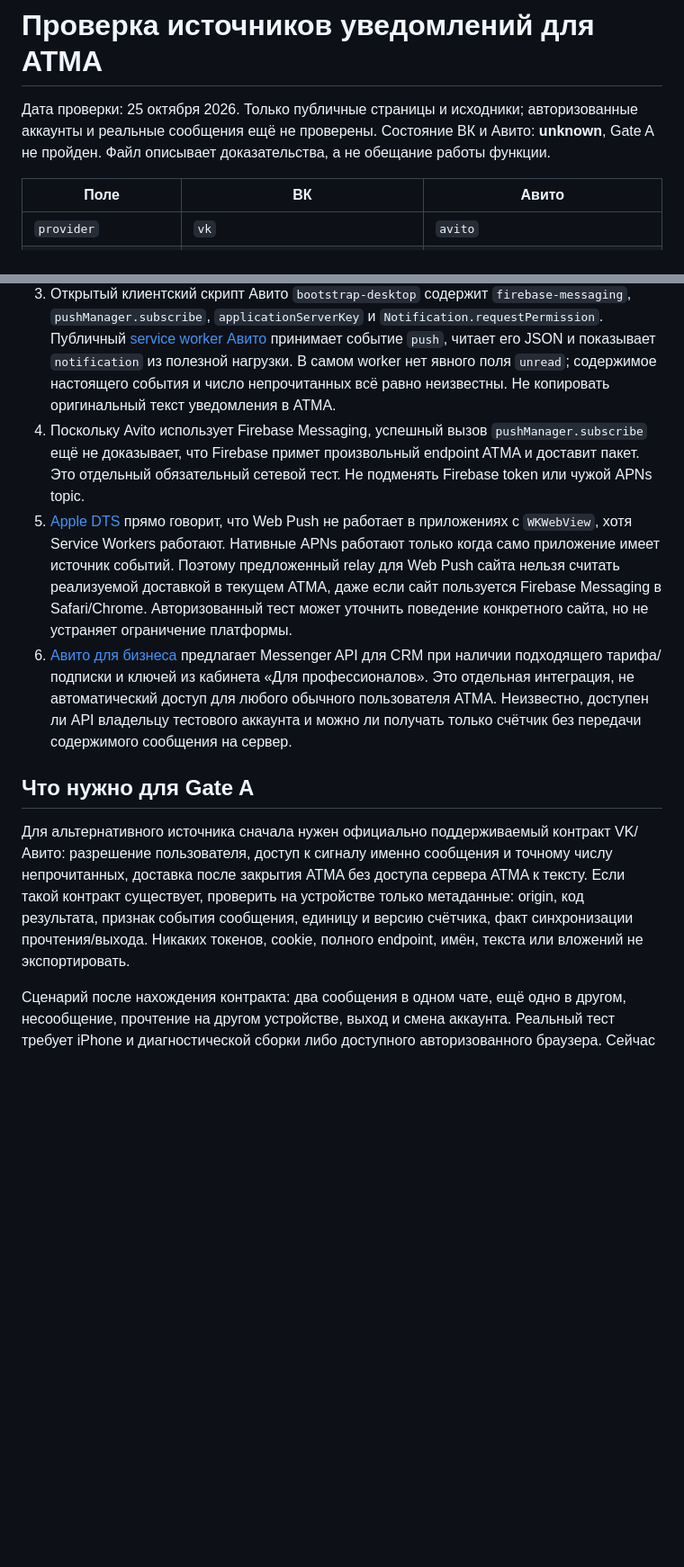
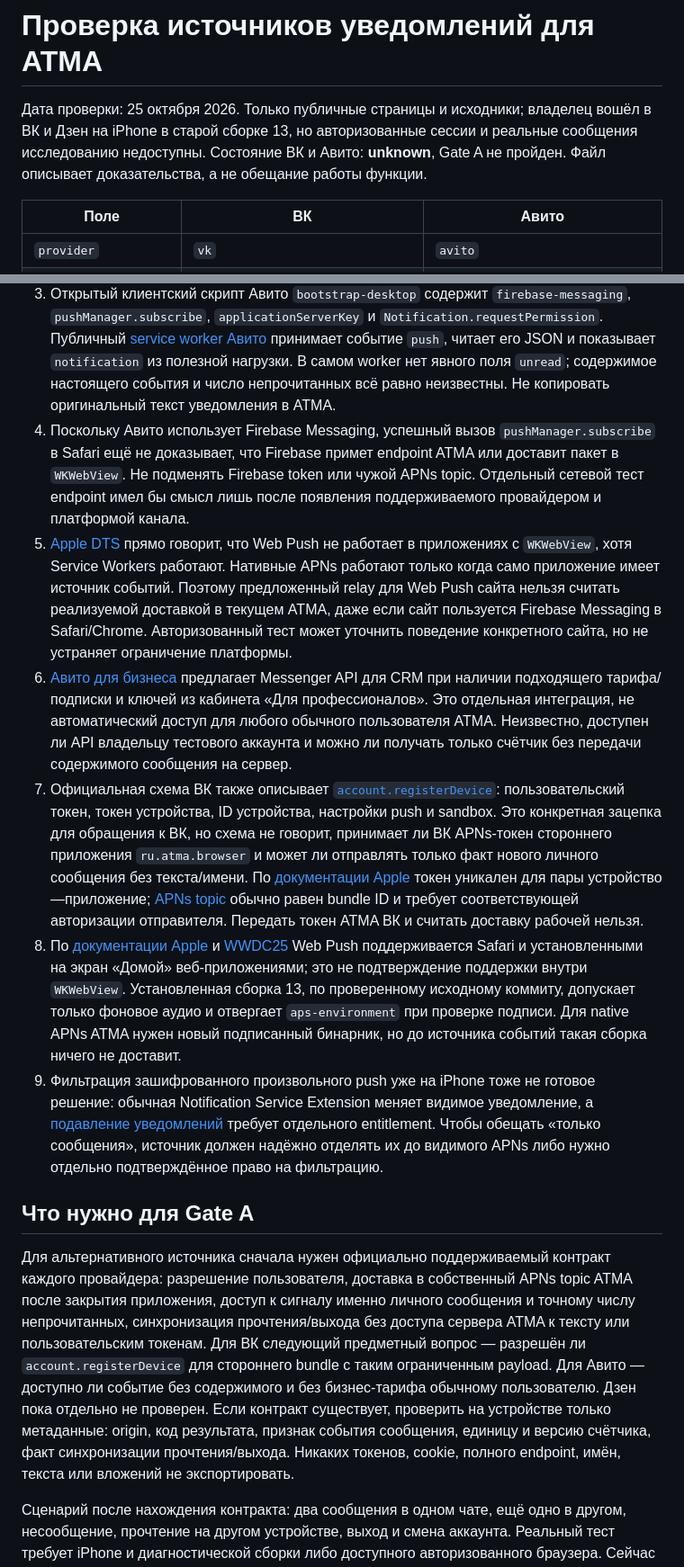
Before and after one commit to rebmx4/vatma-ios, a Markdown page: docs/research/2026-10-25-notification-provider-matrix.md, 2 parts joined by grey strips. Shown at 90% size. Rendered like a GitHub page; blank space fills up the shorter version.

Commit message:
Record provider push constraints from architecture review

```diff
--- a/docs/research/2026-10-25-notification-provider-matrix.md
+++ b/docs/research/2026-10-25-notification-provider-matrix.md
@@ -1,6 +1,6 @@
 # Проверка источников уведомлений для ATMA
 
-Дата проверки: 25 октября 2026. Только публичные страницы и исходники; авторизованные аккаунты и реальные сообщения ещё не проверены. Состояние ВК и Авито: **unknown**, Gate A не пройден. Файл описывает доказательства, а не обещание работы функции.
+Дата проверки: 25 октября 2026. Только публичные страницы и исходники; владелец вошёл в ВК и Дзен на iPhone в старой сборке 13, но авторизованные сессии и реальные сообщения исследованию недоступны. Состояние ВК и Авито: **unknown**, Gate A не пройден. Файл описывает доказательства, а не обещание работы функции.
 
 | Поле | ВК | Авито |
 |---|---|---|
@@ -24,13 +24,16 @@
 1. `https://vk.com/` перенаправляет неавторизованный запрос на `https://m.vk.com/`. В публичном `first_wave` скрипте есть обращения к `serviceWorker`, но в загруженном без входа наборе нет вызова `pushManager.subscribe` или конфигурации ключей. Сайт может загружать нужный код только после входа; отсутствие вызова в гостевом наборе ничего не доказывает о подписке авторизованного пользователя.
 2. Официальная [схема ВК `account.getCounters`](https://github.com/VKCOM/vk-api-schema/blob/master/account/methods.json) принимает **пользовательский токен**. [Объект ответа](https://github.com/VKCOM/vk-api-schema/blob/master/account/objects.json) содержит `messages` с описанием «New messages number». Это направление для альтернативы с отдельным согласием на API-доступ, а не подтверждение, что счётчик приходит с push или доступен обычной вкладке ATMA без токена.
 3. Открытый клиентский скрипт Авито `bootstrap-desktop` содержит `firebase-messaging`, `pushManager.subscribe`, `applicationServerKey` и `Notification.requestPermission`. Публичный [service worker Авито](https://www.avito.ru/firebase-messaging-sw.js) принимает событие `push`, читает его JSON и показывает `notification` из полезной нагрузки. В самом worker нет явного поля `unread`; содержимое настоящего события и число непрочитанных всё равно неизвестны. Не копировать оригинальный текст уведомления в ATMA.
-4. Поскольку Avito использует Firebase Messaging, успешный вызов `pushManager.subscribe` ещё не доказывает, что Firebase примет произвольный endpoint ATMA и доставит пакет. Это отдельный обязательный сетевой тест. Не подменять Firebase token или чужой APNs topic.
+4. Поскольку Авито использует Firebase Messaging, успешный вызов `pushManager.subscribe` в Safari ещё не доказывает, что Firebase примет endpoint ATMA или доставит пакет в `WKWebView`. Не подменять Firebase token или чужой APNs topic. Отдельный сетевой тест endpoint имел бы смысл лишь после появления поддерживаемого провайдером и платформой канала.
 5. [Apple DTS](https://developer.apple.com/forums/thread/760767) прямо говорит, что Web Push не работает в приложениях с `WKWebView`, хотя Service Workers работают. Нативные APNs работают только когда само приложение имеет источник событий. Поэтому предложенный relay для Web Push сайта нельзя считать реализуемой доставкой в текущем ATMA, даже если сайт пользуется Firebase Messaging в Safari/Chrome. Авторизованный тест может уточнить поведение конкретного сайта, но не устраняет ограничение платформы.
 6. [Авито для бизнеса](https://avito.akamaized.net/business/tools/messenger) предлагает Messenger API для CRM при наличии подходящего тарифа/подписки и ключей из кабинета «Для профессионалов». Это отдельная интеграция, не автоматический доступ для любого обычного пользователя ATMA. Неизвестно, доступен ли API владельцу тестового аккаунта и можно ли получать только счётчик без передачи содержимого сообщения на сервер.
+7. Официальная схема ВК также описывает [`account.registerDevice`](https://github.com/VKCOM/vk-api-schema/blob/master/account/methods.json): пользовательский токен, токен устройства, ID устройства, настройки push и sandbox. Это конкретная зацепка для обращения к ВК, но схема не говорит, принимает ли ВК APNs-токен стороннего приложения `ru.atma.browser` и может ли отправлять только факт нового личного сообщения без текста/имени. По [документации Apple](https://developer.apple.com/documentation/usernotifications/registering-your-app-with-apns) токен уникален для пары устройство—приложение; [APNs topic](https://developer.apple.com/documentation/usernotifications/sending-notification-requests-to-apns) обычно равен bundle ID и требует соответствующей авторизации отправителя. Передать токен ATMA ВК и считать доставку рабочей нельзя.
+8. По [документации Apple](https://developer.apple.com/documentation/usernotifications/sending-web-push-notifications-in-web-apps-and-browsers) и [WWDC25](https://developer.apple.com/videos/play/wwdc2025/235/) Web Push поддерживается Safari и установленными на экран «Домой» веб-приложениями; это не подтверждение поддержки внутри `WKWebView`. Установленная сборка 13, по проверенному исходному коммиту, допускает только фоновое аудио и отвергает `aps-environment` при проверке подписи. Для native APNs ATMA нужен новый подписанный бинарник, но до источника событий такая сборка ничего не доставит.
+9. Фильтрация зашифрованного произвольного push уже на iPhone тоже не готовое решение: обычная Notification Service Extension меняет видимое уведомление, а [подавление уведомлений](https://developer.apple.com/documentation/bundleresources/entitlements/com.apple.developer.usernotifications.filtering) требует отдельного entitlement. Чтобы обещать «только сообщения», источник должен надёжно отделять их до видимого APNs либо нужно отдельно подтверждённое право на фильтрацию.
 
 ## Что нужно для Gate A
 
-Для альтернативного источника сначала нужен официально поддерживаемый контракт VK/Авито: разрешение пользователя, доступ к сигналу именно сообщения и точному числу непрочитанных, доставка после закрытия ATMA без доступа сервера ATMA к тексту. Если такой контракт существует, проверить на устройстве только метаданные: origin, код результата, признак события сообщения, единицу и версию счётчика, факт синхронизации прочтения/выхода. Никаких токенов, cookie, полного endpoint, имён, текста или вложений не экспортировать.
+Для альтернативного источника сначала нужен официально поддерживаемый контракт каждого провайдера: разрешение пользователя, доставка в собственный APNs topic ATMA после закрытия приложения, доступ к сигналу именно личного сообщения и точному числу непрочитанных, синхронизация прочтения/выхода без доступа сервера ATMA к тексту или пользовательским токенам. Для ВК следующий предметный вопрос — разрешён ли `account.registerDevice` для стороннего bundle с таким ограниченным payload. Для Авито — доступно ли событие без содержимого и без бизнес-тарифа обычному пользователю. Дзен пока отдельно не проверен. Если контракт существует, проверить на устройстве только метаданные: origin, код результата, признак события сообщения, единицу и версию счётчика, факт синхронизации прочтения/выхода. Никаких токенов, cookie, полного endpoint, имён, текста или вложений не экспортировать.
 
 Сценарий после нахождения контракта: два сообщения в одном чате, ещё одно в другом, несообщение, прочтение на другом устройстве, выход и смена аккаунта. Реальный тест требует iPhone и диагностической сборки либо доступного авторизованного браузера. Сейчас инструмент компьютерного браузера сообщил `No browser is available`; пользователь получил инструкцию войти внутри ATMA на iPhone. Один только вход в существующую сборку не даёт фоновых уведомлений и не снимает ограничение `WKWebView`. Гостевые страницы не устанавливают ни `blocked`, ни `verified` для провайдерского API.
 
```
